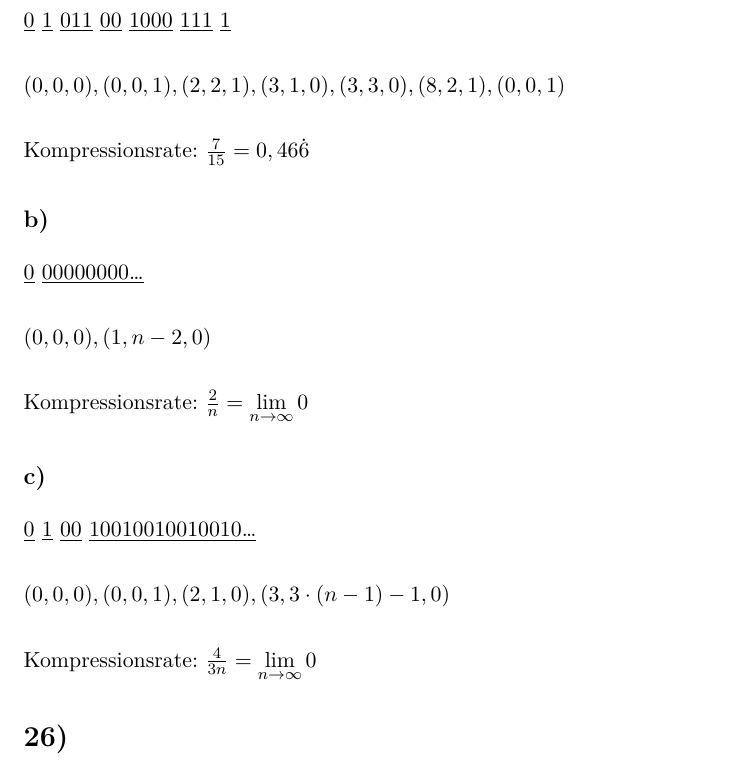
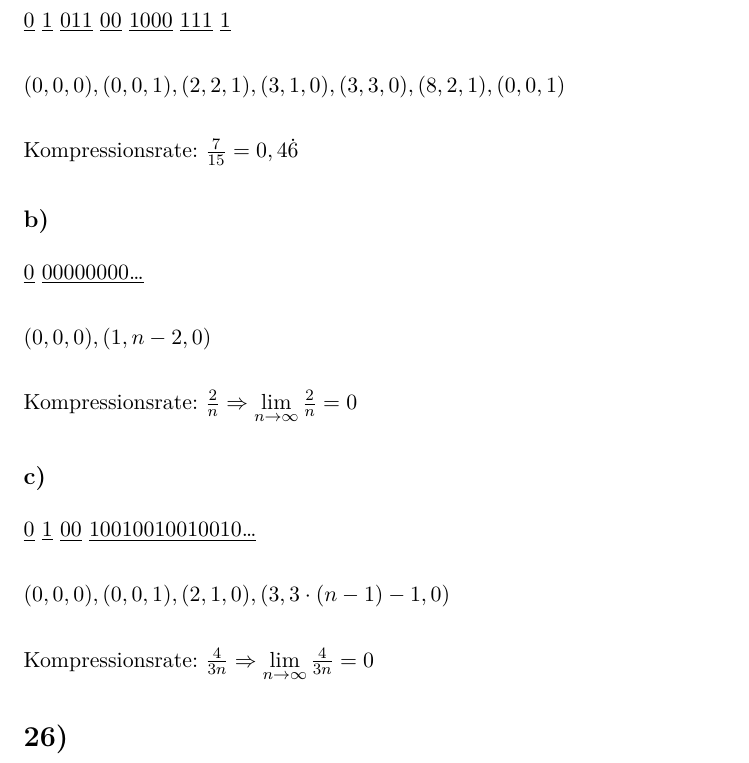
Before and after one commit to doetlingerlukas/crypto, a LaTeX document (Sheet9.tex): part of page 1 of 4, cut so that both start at the same text. Compiled offline with XeLaTeX.

Commit message:
Refactor sheet9, task 25.

```diff
--- a/Sheet9.tex
+++ b/Sheet9.tex
@@ -14,7 +14,7 @@
 
       $(0,0,0), (0,0,1), (2,2,1), (3,1,0), (3,3,0), (8,2,1), (0,0,1)$\\
 
-      Kompressionsrate: $\frac{7}{15} = 0,46\dot{6}$
+      Kompressionsrate: $\frac{7}{15} = 0,4\dot{6}$
 
     \subsection*{b)}
 
@@ -22,7 +22,7 @@
 
       $(0,0,0), (1,n-2,0)$\\
 
-      Kompressionsrate: $\frac{2}{n} = \lim\limits_{n \rightarrow \infty}{0}$
+      Kompressionsrate: $\frac{2}{n} \Rightarrow \lim\limits_{n \rightarrow \infty}{\frac{2}{n}} = 0$
 
     \subsection*{c)}
 
@@ -30,7 +30,7 @@
 
       $(0,0,0), (0,0,1), (2,1,0), (3,3 \cdot (n - 1) - 1,0)$\\
 
-      Kompressionsrate: $\frac{4}{3n} = \lim\limits_{n \rightarrow \infty}{0}$
+      Kompressionsrate: $\frac{4}{3n} \Rightarrow \lim\limits_{n \rightarrow \infty}{\frac{4}{3n}} = 0$
 
   \section*{26)}
 
```
